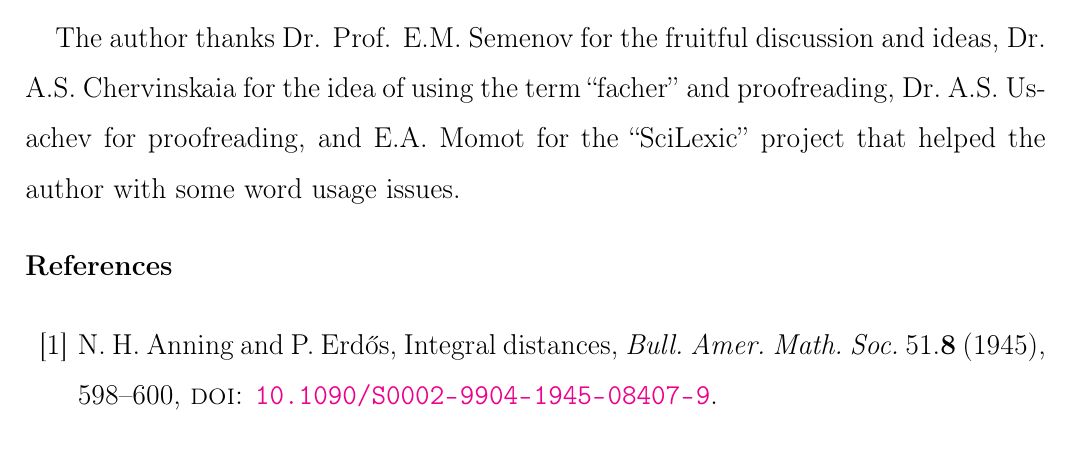
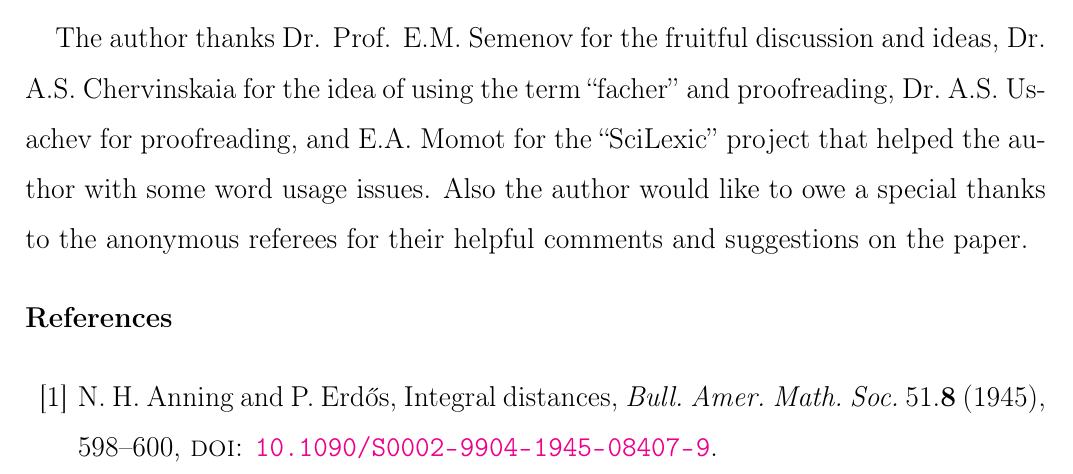
Before and after one commit to nickkolok/sct-statya, a LaTeX document (char-4k-bound/char-4k-bound.tex): part of page 19 of 22, cut so that both start at the same text. Compiled offline with pdfLaTeX.

Commit message:
[4k3] Thank the Referees

```diff
--- a/char-4k-bound/char-4k-bound.tex
+++ b/char-4k-bound/char-4k-bound.tex
@@ -978,8 +978,8 @@ The author thanks Dr. Prof. E.M. Semenov for the fruitful discussion and ideas,
 Dr. A.S. Chervinskaia for the idea of using the term ``facher'' and proofreading,
 Dr.~A.S.~Usachev for proofreading,
 and E.A. Momot for the ``SciLexic'' project that helped the author with some word usage issues.
-%Also the author would like to owe a special thanks to the anonymous referees
-%for their helpful comments and suggestions on the paper.
+Also the author would like to owe a special thanks to the anonymous referees
+for their helpful comments and suggestions on the paper.
 
 
 %\printbibliography
```
